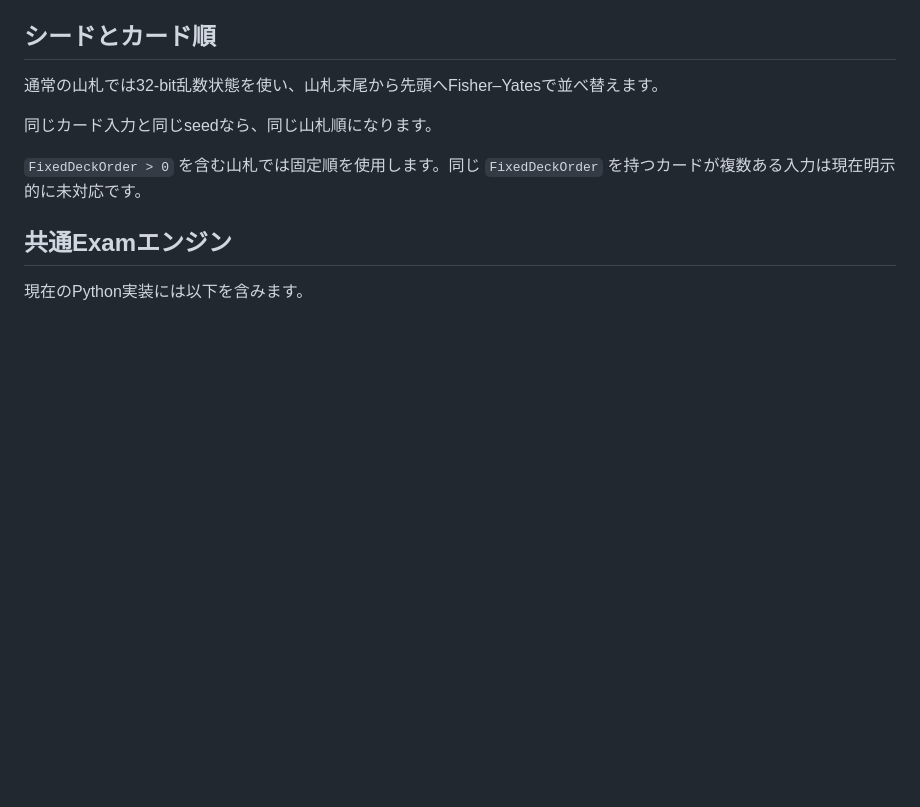
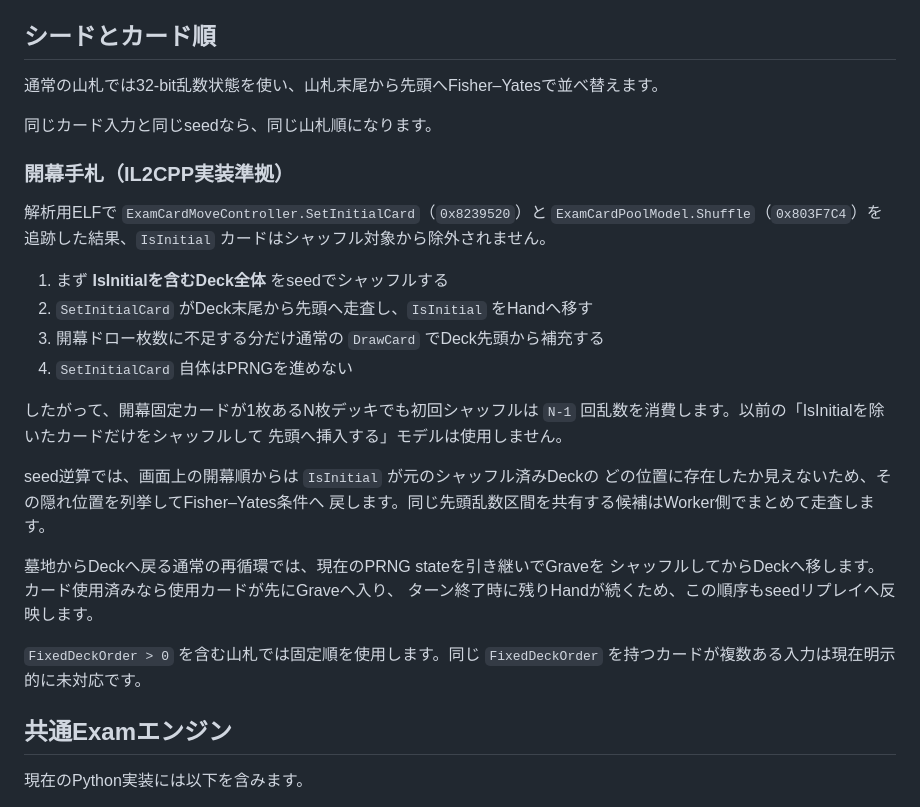
Before and after one commit to atuy1219/gakumas-sim, a Markdown page: README.md, the part around the change. GitHub-like rendering; blank space fills up the shorter version.

Commit message:
Document native opening-hand seed behavior

```diff
--- a/README.md
+++ b/README.md
@@ -74,6 +74,29 @@ Web上でメモリーを手動登録できます。
 
 同じカード入力と同じseedなら、同じ山札順になります。
 
+### 開幕手札（IL2CPP実装準拠）
+
+解析用ELFで `ExamCardMoveController.SetInitialCard`（`0x8239520`）と
+`ExamCardPoolModel.Shuffle`（`0x803F7C4`）を追跡した結果、`IsInitial`
+カードはシャッフル対象から除外されません。
+
+1. まず **IsInitialを含むDeck全体** をseedでシャッフルする
+2. `SetInitialCard` がDeck末尾から先頭へ走査し、`IsInitial` をHandへ移す
+3. 開幕ドロー枚数に不足する分だけ通常の `DrawCard` でDeck先頭から補充する
+4. `SetInitialCard` 自体はPRNGを進めない
+
+したがって、開幕固定カードが1枚あるN枚デッキでも初回シャッフルは
+`N-1` 回乱数を消費します。以前の「IsInitialを除いたカードだけをシャッフルして
+先頭へ挿入する」モデルは使用しません。
+
+seed逆算では、画面上の開幕順からは `IsInitial` が元のシャッフル済みDeckの
+どの位置に存在したか見えないため、その隠れ位置を列挙してFisher–Yates条件へ
+戻します。同じ先頭乱数区間を共有する候補はWorker側でまとめて走査します。
+
+墓地からDeckへ戻る通常の再循環では、現在のPRNG stateを引き継いでGraveを
+シャッフルしてからDeckへ移します。カード使用済みなら使用カードが先にGraveへ入り、
+ターン終了時に残りHandが続くため、この順序もseedリプレイへ反映します。
+
 `FixedDeckOrder > 0` を含む山札では固定順を使用します。同じ `FixedDeckOrder` を持つカードが複数ある入力は現在明示的に未対応です。
 
 ## 共通Examエンジン
```
